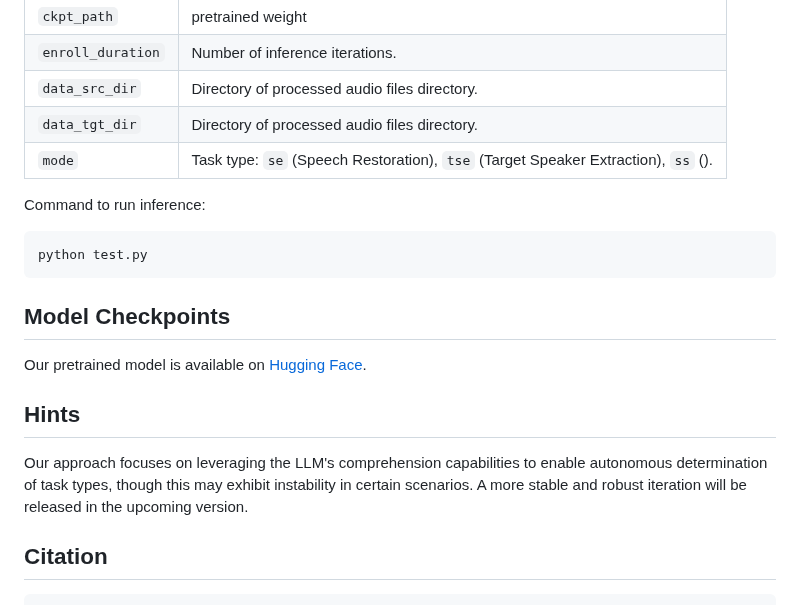
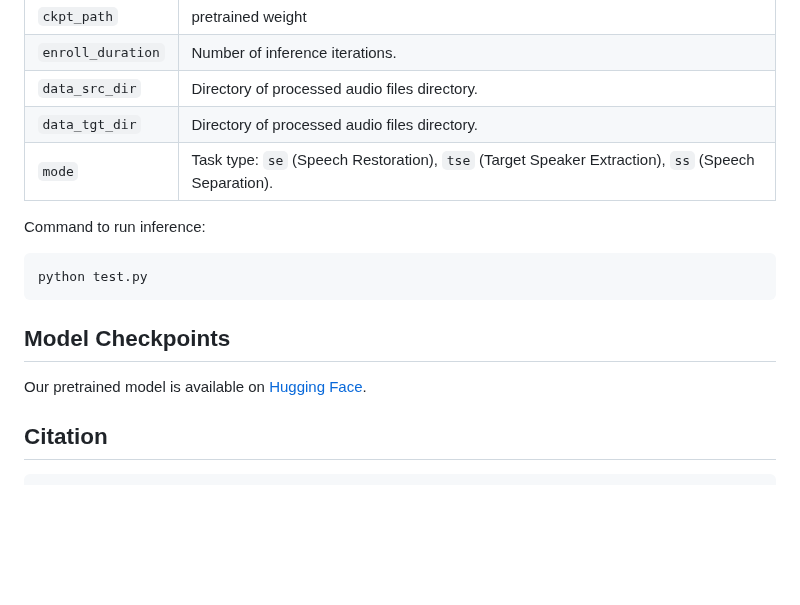
Before and after one commit to alibaba/unified-audio, a Markdown page: QuarkAudio-UniSE/README.md, the part around the change. Rendered like a GitHub page; blank space fills up the shorter version.

```diff
--- a/QuarkAudio-UniSE/README.md
+++ b/QuarkAudio-UniSE/README.md
@@ -101,7 +101,7 @@ To run test.py, configure the parameters in `./conf/config.yaml`:
 | `enroll_duration` | Number of inference iterations.                                                                                                                                        |
 | `data_src_dir`        | Directory of processed audio files directory.                                                        |
 | `data_tgt_dir`        | Directory of processed audio files directory.                                                                                                                                    |
-| `mode`           | Task type: `se` (Speech Restoration), `tse` (Target Speaker Extraction), `ss` (). |
+| `mode`           | Task type: `se` (Speech Restoration), `tse` (Target Speaker Extraction), `ss` (Speech Separation). |
 
 Command to run inference:
 
@@ -114,9 +114,6 @@ python test.py
 
 Our pretrained model is available on [Hugging Face](https://huggingface.co/QuarkAudio/QuarkAudio-UniSE/).
 
-## Hints
-
-Our approach focuses on leveraging the LLM's comprehension capabilities to enable autonomous determination of task types, though this may exhibit instability in certain scenarios. A more stable and robust iteration will be released in the upcoming version.
 
 ## Citation
 
```
